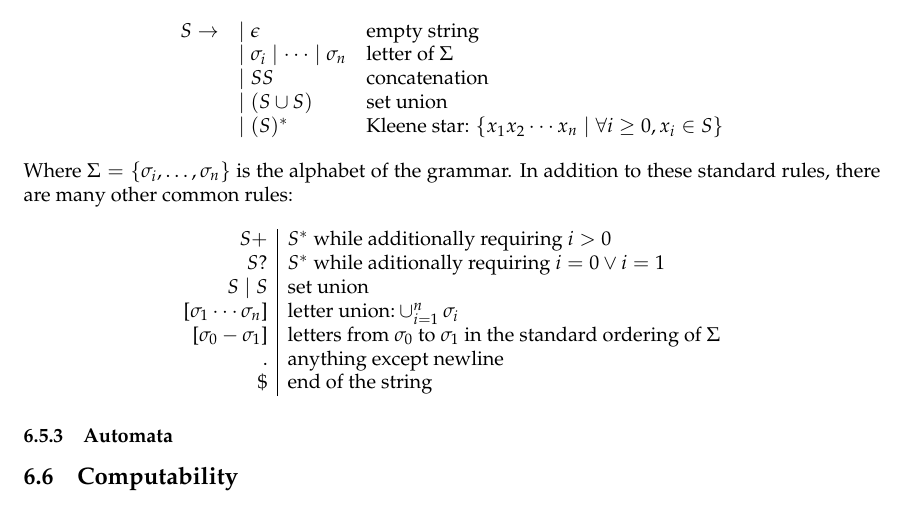
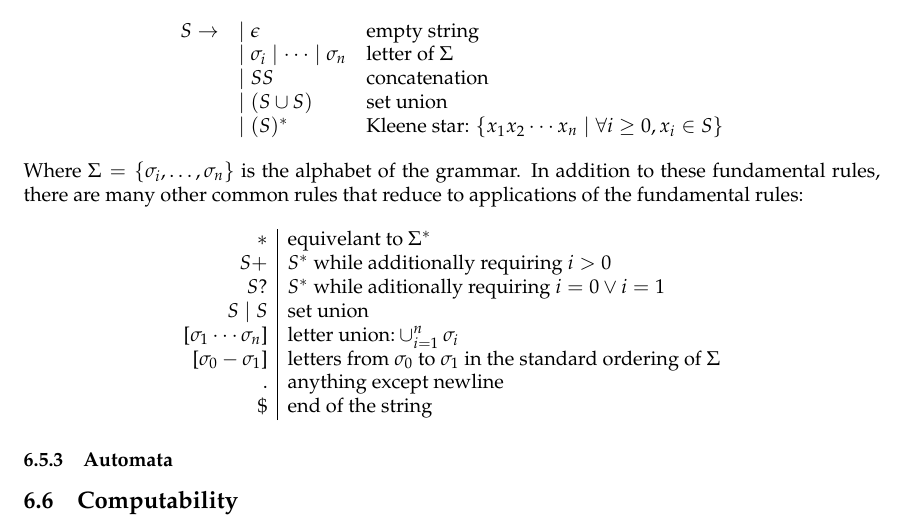
Before and after one commit to Riib11/PrincipiaNota, a LaTeX document (PrincipiaNota.tex): part of page 13 of 13, cut so that both start at the same text. Compiled offline with pdfLaTeX.

Commit message:
added another regex common rule

```diff
--- a/PrincipiaNota.tex
+++ b/PrincipiaNota.tex
@@ -332,19 +332,18 @@ There is a distinction between what I mean by \textit{code} and what I mean by \
 			&\mid (S \cup S) & \text{set union} \\
 			&\mid (S)^* & \text{Kleene star: } \{ x_1 x_2 \cdots x_n \mid \forall i \geq 0, x_i \in S \}
 	\end{array} \]
-	Where $\Sigma = \{ \sigma_i, \dots, \sigma_n \}$ is the alphabet of the grammar. In addition to these standard rules, there are many other common rules:
+	Where $\Sigma = \{ \sigma_i, \dots, \sigma_n \}$ is the alphabet of the grammar. In addition to these fundamental rules, there are many other common rules that reduce to applications of the fundamental rules:
 	\[ \begin{array}{r|l}
-		S+ 			&S^* \text{ while additionally requiring } i > 0 \\
-		S?			&S^* \text{ while aditionally requiring } i = 0 \lor i = 1 \\
-		S \mid S 	&\text{set union} \\
+		*  			& \text{equivelant to } \Sigma^* \\
+		S+ 			& S^* \text{ while additionally requiring } i > 0 \\
+		S?			& S^* \text{ while aditionally requiring } i = 0 \lor i = 1 \\
+		S \mid S 	& \text{set union} \\
 		\text{[} \sigma_1 \cdots \sigma_n \text{]}
-					&\text{letter union:} \cup_{i=1}^n \sigma_i \\
+					& \text{letter union:} \cup_{i=1}^n \sigma_i \\
 		\text{[} \sigma_0-\sigma_1 \text{]}
-					&\text{letters from $\sigma_0$ to $\sigma_1$ in the standard ordering of $\Sigma$} \\
-		. 			&\text{anything except newline} \\
-		\$ 			&\text{end of the string} \\
-
-
+					& \text{letters from $\sigma_0$ to $\sigma_1$ in the standard ordering of $\Sigma$} \\
+		. 			& \text{anything except newline} \\
+		\$ 			& \text{end of the string} \\
 	\end{array} \]
 
 \subsubsection{Automata}
```
